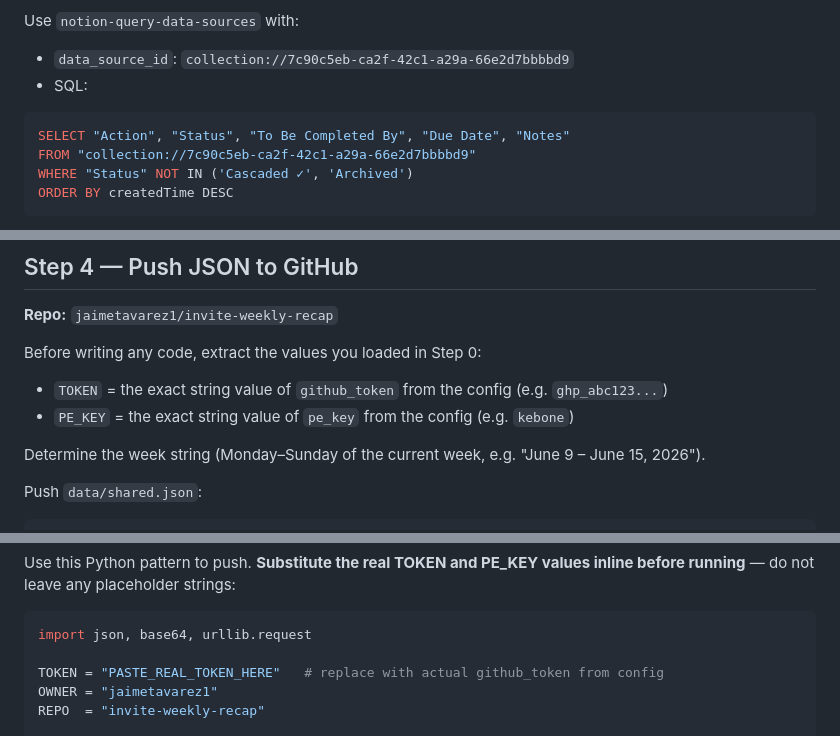
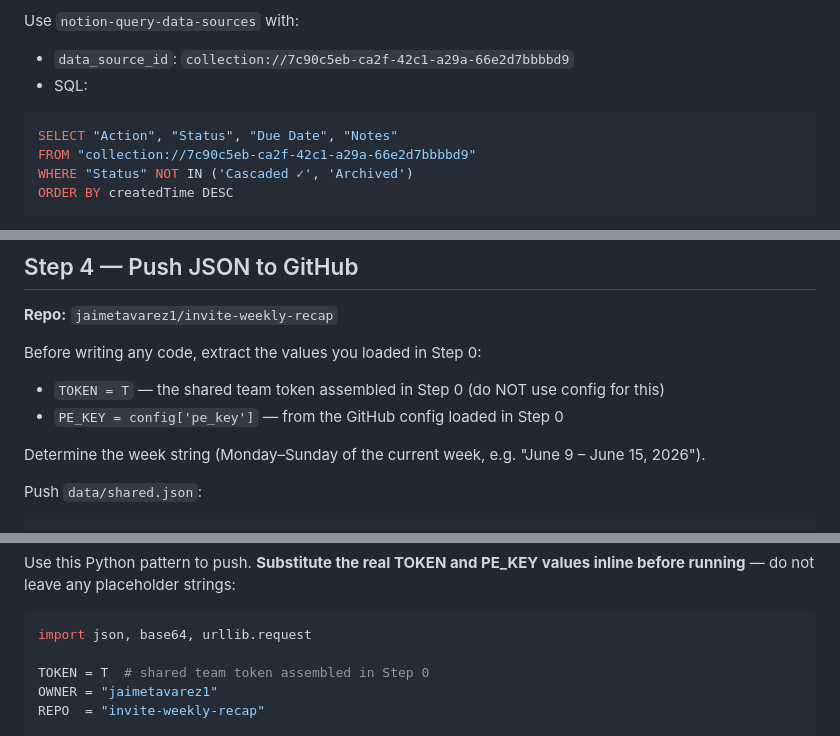
Before and after one commit to jaimetavarez1/invite-weekly-recap, a Markdown page: skills/weekly-recap/SKILL.md, 3 parts joined by grey strips. Rendered like a GitHub page.

Commit message:
Fix: TOKEN=T in Step 4, remove broken SQL column from Step 1c

````diff
--- a/skills/weekly-recap/SKILL.md
+++ b/skills/weekly-recap/SKILL.md
@@ -100,7 +100,7 @@ Use `notion-query-data-sources` with:
 - `data_source_id`: `collection://7c90c5eb-ca2f-42c1-a29a-66e2d7bbbbd9`
 - SQL:
 ```sql
-SELECT "Action", "Status", "To Be Completed By", "Due Date", "Notes"
+SELECT "Action", "Status", "Due Date", "Notes"
 FROM "collection://7c90c5eb-ca2f-42c1-a29a-66e2d7bbbbd9"
 WHERE "Status" NOT IN ('Cascaded ✓', 'Archived')
 ORDER BY createdTime DESC
@@ -287,8 +287,8 @@ If you cannot point to an exact message as the source, leave it out entirely.
 **Repo:** `jaimetavarez1/invite-weekly-recap`
 
 Before writing any code, extract the values you loaded in Step 0:
-- `TOKEN` = the exact string value of `github_token` from the config (e.g. `ghp_abc123...`)
-- `PE_KEY` = the exact string value of `pe_key` from the config (e.g. `kebone`)
+- `TOKEN = T` — the shared team token assembled in Step 0 (do NOT use config for this)
+- `PE_KEY = config['pe_key']` — from the GitHub config loaded in Step 0
 
 Determine the week string (Monday–Sunday of the current week, e.g. "June 9 – June 15, 2026").
 
@@ -344,7 +344,7 @@ Use this Python pattern to push. **Substitute the real TOKEN and PE_KEY values i
 ```python
 import json, base64, urllib.request
 
-TOKEN = "PASTE_REAL_TOKEN_HERE"   # replace with actual github_token from config
+TOKEN = T  # shared team token assembled in Step 0
 OWNER = "jaimetavarez1"
 REPO  = "invite-weekly-recap"
 
````
